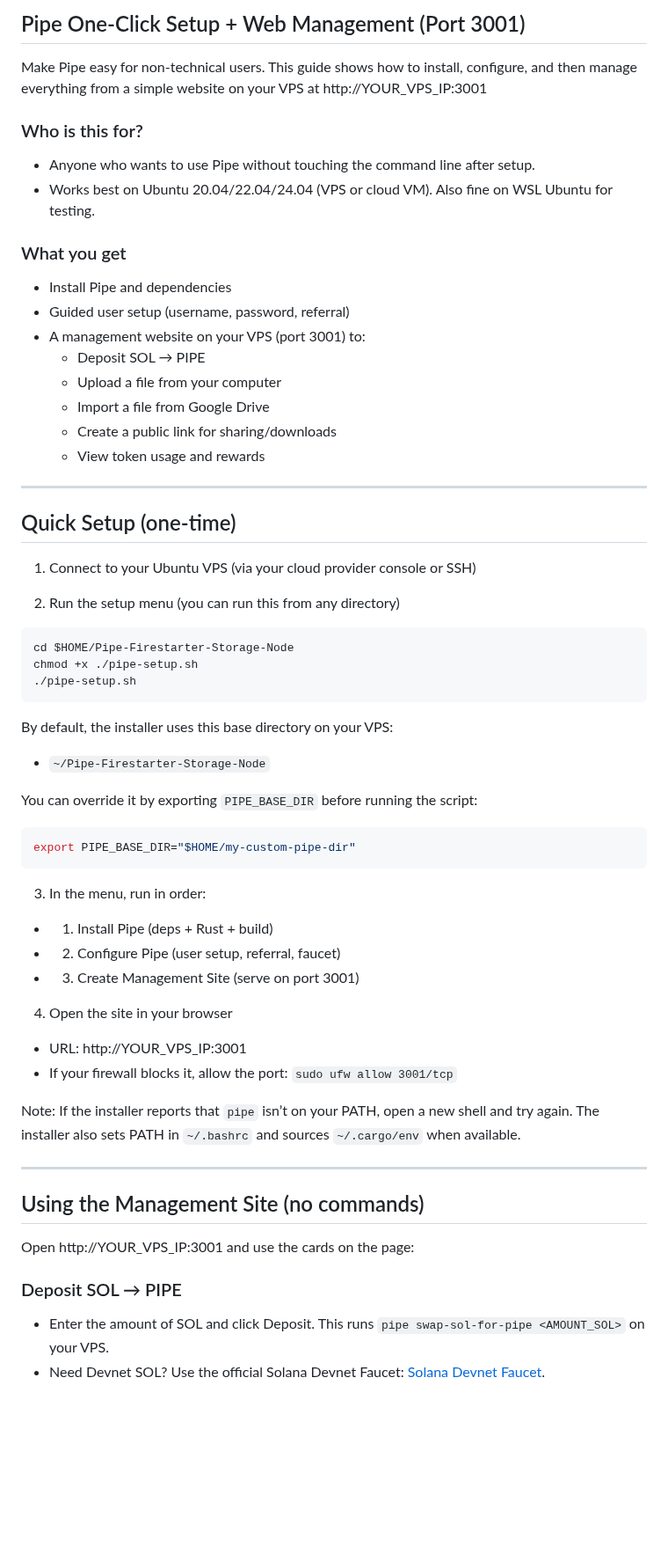
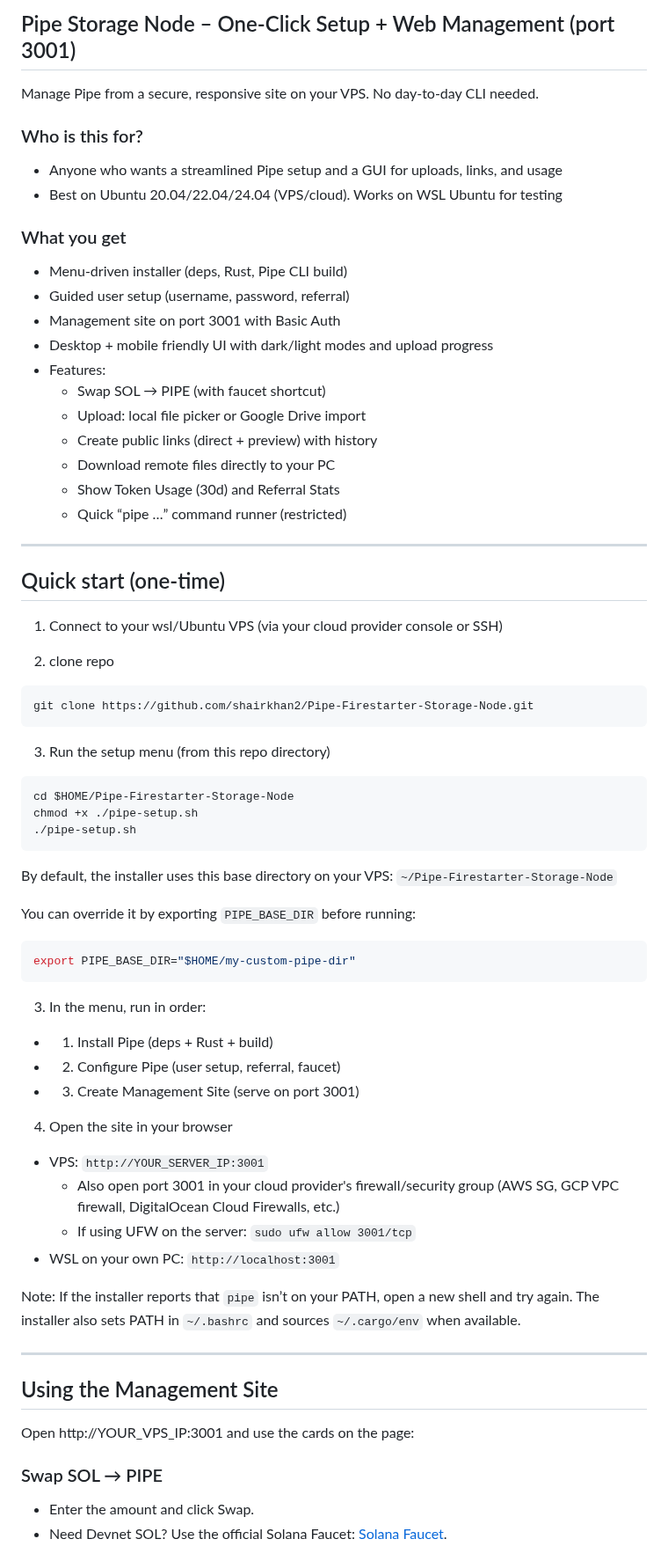
Before and after one commit to shairkhan2/Pipe-Firestarter-Storage-Node, a Markdown page: README.md, the part around one of its changes. Shown at 88% size. Drawn GitHub-style; blank space fills up the shorter version.

````diff
--- a/README.md
+++ b/README.md
@@ -1,39 +1,45 @@
-## Pipe One-Click Setup + Web Management (Port 3001)
+## Pipe Storage Node – One‑Click Setup + Web Management (port 3001)
 
-Make Pipe easy for non-technical users. This guide shows how to install, configure, and then manage everything from a simple website on your VPS at http://YOUR_VPS_IP:3001
+Manage Pipe from a secure, responsive site on your VPS. No day‑to‑day CLI needed.
 
 ### Who is this for?
-- Anyone who wants to use Pipe without touching the command line after setup.
-- Works best on Ubuntu 20.04/22.04/24.04 (VPS or cloud VM). Also fine on WSL Ubuntu for testing.
+- Anyone who wants a streamlined Pipe setup and a GUI for uploads, links, and usage
+- Best on Ubuntu 20.04/22.04/24.04 (VPS/cloud). Works on WSL Ubuntu for testing
 
 ### What you get
-- Install Pipe and dependencies
+- Menu‑driven installer (deps, Rust, Pipe CLI build)
 - Guided user setup (username, password, referral)
-- A management website on your VPS (port 3001) to:
-  - Deposit SOL → PIPE
-  - Upload a file from your computer
-  - Import a file from Google Drive
-  - Create a public link for sharing/downloads
-  - View token usage and rewards
+- Management site on port 3001 with Basic Auth
+- Desktop + mobile friendly UI with dark/light modes and upload progress
+- Features:
+  - Swap SOL → PIPE (with faucet shortcut)
+  - Upload: local file picker or Google Drive import
+  - Create public links (direct + preview) with history
+  - Download remote files directly to your PC
+  - Show Token Usage (30d) and Referral Stats
+  - Quick “pipe …” command runner (restricted)
 
 ---
 
-## Quick Setup (one-time)
+## Quick start (one‑time)
 
-1) Connect to your Ubuntu VPS (via your cloud provider console or SSH)
+1) Connect to your wsl/Ubuntu VPS (via your cloud provider console or SSH)
 
-2) Run the setup menu (you can run this from any directory)
+2) clone repo
+```
+git clone https://github.com/shairkhan2/Pipe-Firestarter-Storage-Node.git
+```
+
+3) Run the setup menu (from this repo directory)
 ```bash
 cd $HOME/Pipe-Firestarter-Storage-Node
 chmod +x ./pipe-setup.sh
 ./pipe-setup.sh
 ```
 
-By default, the installer uses this base directory on your VPS:
+By default, the installer uses this base directory on your VPS: `~/Pipe-Firestarter-Storage-Node`
 
-- `~/Pipe-Firestarter-Storage-Node`
-
-You can override it by exporting `PIPE_BASE_DIR` before running the script:
+You can override it by exporting `PIPE_BASE_DIR` before running:
 ```bash
 export PIPE_BASE_DIR="$HOME/my-custom-pipe-dir"
 ```
@@ -44,18 +50,20 @@ export PIPE_BASE_DIR="$HOME/my-custom-pipe-dir"
 - 3) Create Management Site (serve on port 3001)
 
 4) Open the site in your browser
-- URL: http://YOUR_VPS_IP:3001
-- If your firewall blocks it, allow the port: `sudo ufw allow 3001/tcp`
+- VPS: `http://YOUR_SERVER_IP:3001`
+  - Also open port 3001 in your cloud provider's firewall/security group (AWS SG, GCP VPC firewall, DigitalOcean Cloud Firewalls, etc.)
+  - If using UFW on the server: `sudo ufw allow 3001/tcp`
+- WSL on your own PC: `http://localhost:3001`
 
 Note: If the installer reports that `pipe` isn’t on your PATH, open a new shell and try again. The installer also sets PATH in `~/.bashrc` and sources `~/.cargo/env` when available.
 
 ---
 
-## Using the Management Site (no commands)
+## Using the Management Site
 
 Open http://YOUR_VPS_IP:3001 and use the cards on the page:
 
-### Deposit SOL → PIPE
-- Enter the amount of SOL and click Deposit. This runs `pipe swap-sol-for-pipe <AMOUNT_SOL>` on your VPS.
-- Need Devnet SOL? Use the official Solana Devnet Faucet: [Solana Devnet Faucet](https://faucet.solana.com/).
+### Swap SOL → PIPE
+- Enter the amount and click Swap.
+- Need Devnet SOL? Use the official Solana Faucet: [Solana Faucet](https://faucet.solana.com/).
 
````
Also changed, not shown: other parts of README.md (+14 -13 lines).
